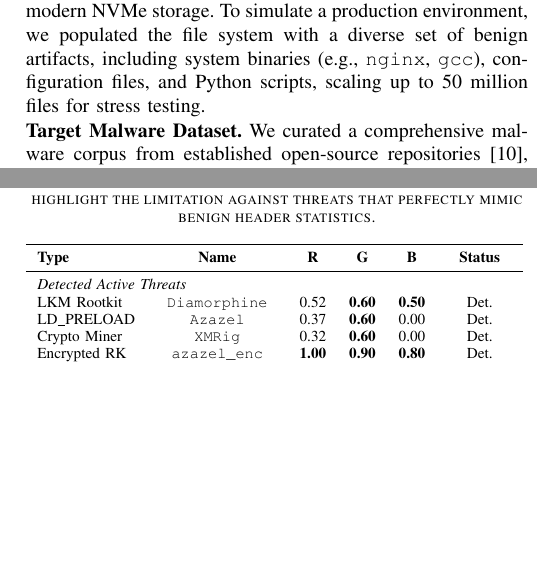
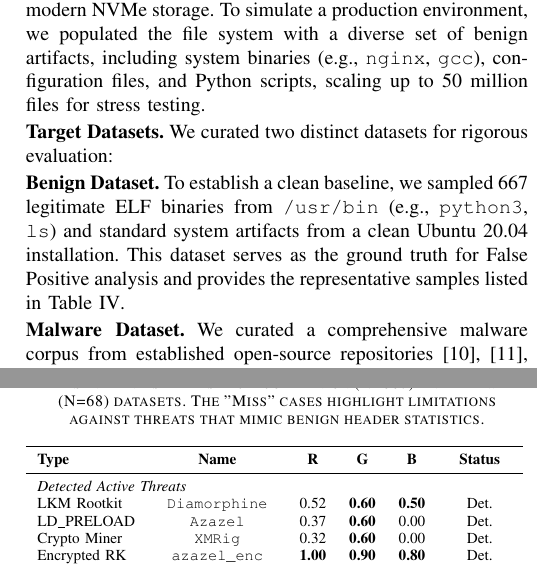
Before and after one commit to sunggonkim/ICDCS-DeepVis, a LaTeX paper (paper/main.tex, which reads paper/4. Evaluation.tex): two parts of the columns of pages 7 and 8 of 12, joined at a grey line, cut so that both start at the same text, the shorter picture padded with empty space. Compiled offline with pdfLaTeX.

Commit message:
feat: Explicitly describe Benign Dataset and clarify Table IV sources in Evaluation section
- Split 'Target Malware Dataset' into 'Target Datasets' with Benign and Malware subsections.
- Explicitly mentioned 667 benign binaries from /usr/bin.
- Updated Table IV caption to link samples to the Benign/Malware datasets.

```diff
--- a/paper/4. Evaluation.tex
+++ b/paper/4. Evaluation.tex
@@ -11,8 +11,12 @@ We evaluate \DeepVis on a production Google Cloud Platform (GCP) infrastructure
 \noindent\textbf{Testbed Environment.}
 We conduct experiments on three distinct GCP configurations to represent a spectrum of cloud instances: \textbf{Low} (e2-micro, 2 vCPU, 1GB RAM, HDD), \textbf{Mid} (e2-standard-2, 2 vCPU, 8GB RAM, SSD), and \textbf{High} (c2-standard-4, 4 vCPU, 16GB RAM, NVMe SSD). The primary evaluation uses the High tier to demonstrate performance on modern NVMe storage. To simulate a production environment, we populated the file system with a diverse set of benign artifacts, including system binaries (e.g., \texttt{nginx}, \texttt{gcc}), configuration files, and Python scripts, scaling up to 50 million files for stress testing.
 
-\noindent\textbf{Target Malware Dataset.}
-We curated a comprehensive malware corpus from established open-source repositories~\cite{vxunderground, themalwarerepo}, organized by platform:
+\noindent\textbf{Target Datasets.}
+We curated two distinct datasets for rigorous evaluation:
+
+\noindent\textbf{Benign Dataset.} To establish a clean baseline, we sampled 667 legitimate ELF binaries from \texttt{/usr/bin} (e.g., \texttt{python3}, \texttt{ls}) and standard system artifacts from a clean Ubuntu 20.04 installation. This dataset serves as the ground truth for False Positive analysis and provides the representative samples listed in Table~\ref{tab:detailed_breakdown}.
+
+\noindent\textbf{Malware Dataset.} We curated a comprehensive malware corpus from established open-source repositories~\cite{vxunderground, themalwarerepo}, organized by platform:
 \textbf{(1) Linux} (305 files): LKM rootkits (Diamorphine~\cite{diamorphine}), LD\_PRELOAD rootkits (Azazel~\cite{azazel}, BEURK~\cite{beurk}), Mirai-family botnets, backdoors, and file infectors;
 \textbf{(2) Windows} (35,359 files): Win32 malware families (Zeus, Carberp, ransomware), legacy samples (Win95/98/2k);
 \textbf{(3) Web} (144 files): PHP webshells (c99.php), JavaScript-based malware, phishing kits;
@@ -71,7 +75,7 @@ Table~\ref{tab:detailed_breakdown} provides a granular analysis of detection cap
 %---------------------------------------------------------------------
 \begin{table}[t]
 \centering
-\caption{\textbf{Detailed Detection Analysis.} Multi-modal RGB features catch threats that single metrics miss. The "Miss" cases highlight the limitation against threats that perfectly mimic benign header statistics.}
+\caption{\textbf{Detailed Detection Analysis.} Multi-modal RGB features catch threats that single metrics miss. The table presents representative samples from our Benign (N=667) and Malware (N=68) datasets. The "Miss" cases highlight limitations against threats that mimic benign header statistics.}
 \label{tab:detailed_breakdown}
 \resizebox{\columnwidth}{!}{%
 \begin{tabular}{l c ccc c}
```
Also changed, not shown: paper/main.pdf, 2 other files.
